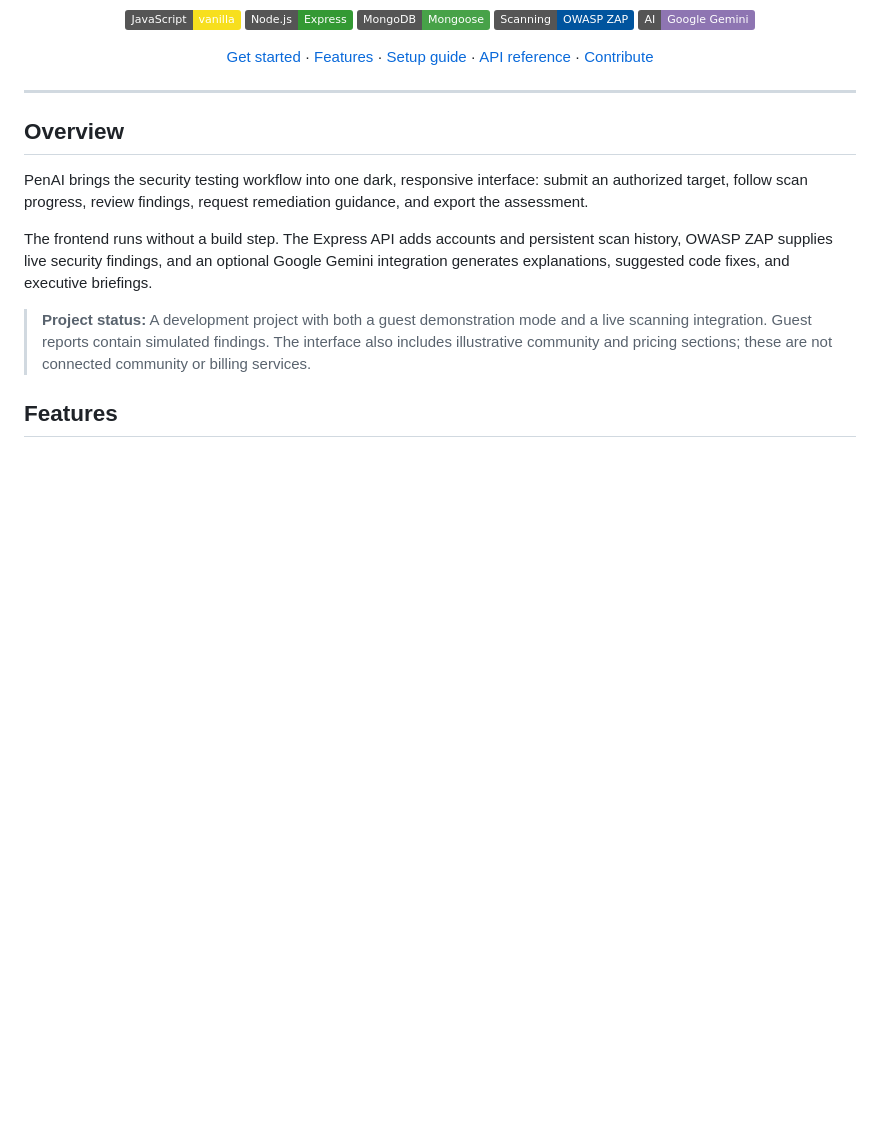
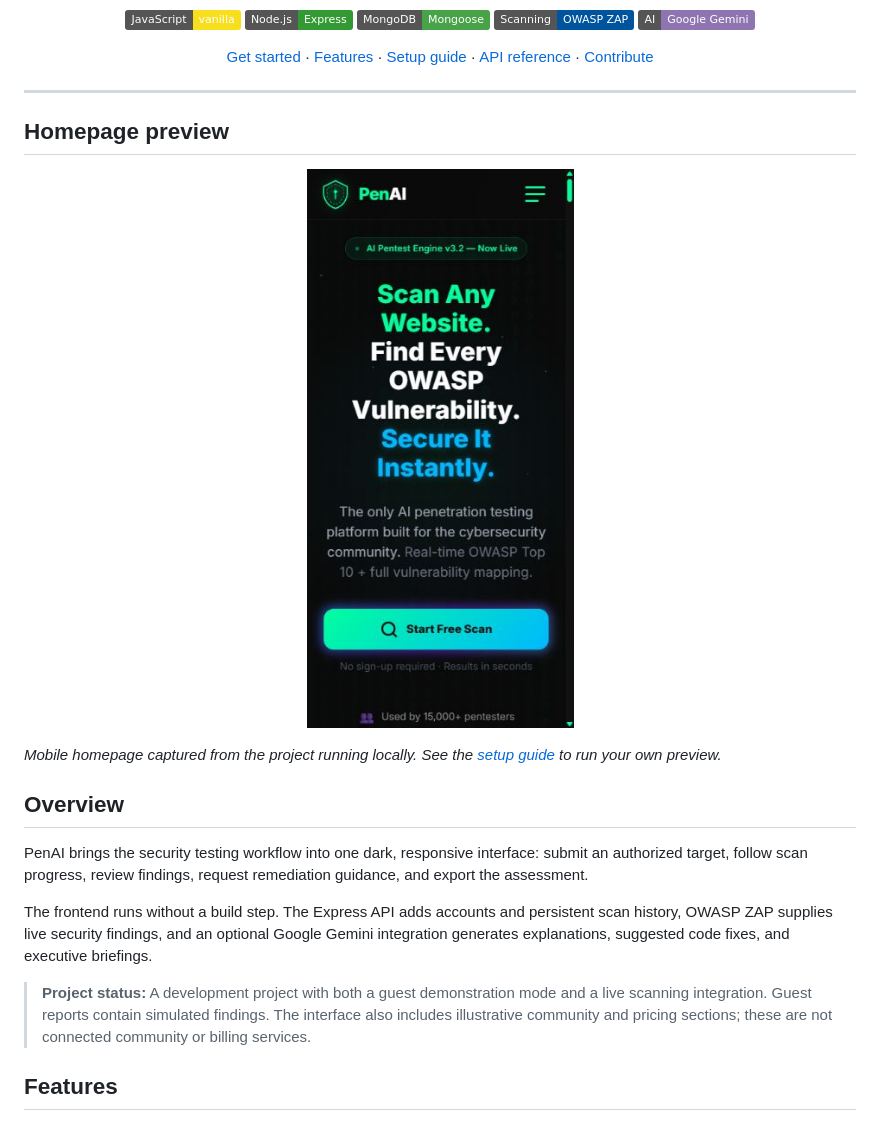
Before and after one commit to TORNADO984/PenAi-, a Markdown page: README.md, the part around the change. GitHub-like rendering; pictures changed too: docs/screenshots/homepage.jpg (added); badges without logos; blank space fills up the shorter version.

Commit message:
docs: add real homepage screenshot to README

```diff
--- a/README.md
+++ b/README.md
@@ -17,6 +17,14 @@ A web application security workspace combining OWASP ZAP scanning, AI-assisted r
 </div>
 
 ---
+
+## Homepage preview
+
+<p align="center">
+  <img src="docs/screenshots/homepage.jpg" alt="PenAI mobile homepage with its dark theme, security scanning headline, and Start Free Scan button" width="360" />
+</p>
+
+*Mobile homepage captured from the project running locally. See the [setup guide](docs/SETUP.md) to run your own preview.*
 
 ## Overview
 
```
